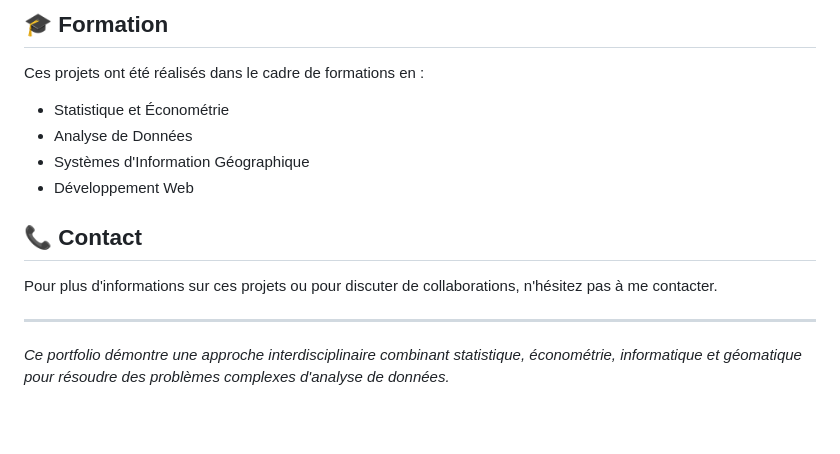
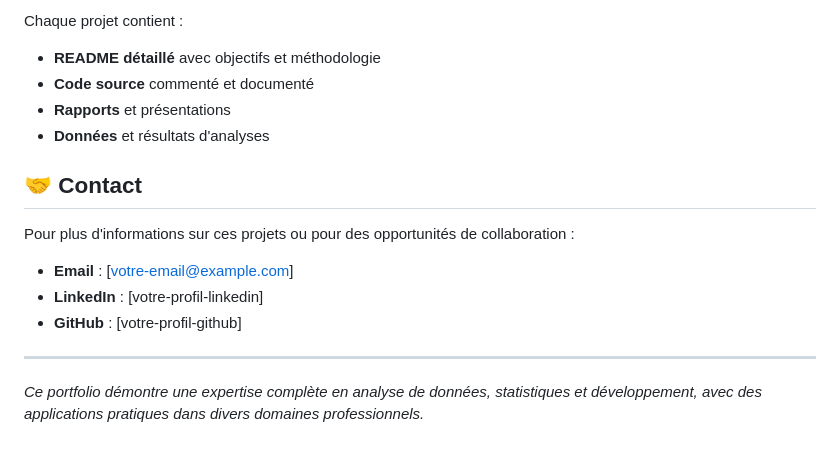
Before and after one commit to yamsaid/projets-academiques, a Markdown page: README.md, the part around the change printed below. Rendered like a GitHub page; blank space fills up the shorter version.

```diff
--- a/README.md
+++ b/README.md
@@ -129,16 +134,18 @@ Ce repository contient une collection de projets académiques réalisés dans le
 
-## 🎓 **Formation**
+Chaque projet contient :
+- **README détaillé** avec objectifs et méthodologie
+- **Code source** commenté et documenté
+- **Rapports** et présentations
+- **Données** et résultats d'analyses
 
-Ces projets ont été réalisés dans le cadre de formations en :
-- Statistique et Économétrie
-- Analyse de Données
-- Systèmes d'Information Géographique
-- Développement Web
+## 🤝 Contact
 
-## 📞 **Contact**
+Pour plus d'informations sur ces projets ou pour des opportunités de collaboration :
 
-Pour plus d'informations sur ces projets ou pour discuter de collaborations, n'hésitez pas à me contacter.
+- **Email** : [votre-email@example.com]
+- **LinkedIn** : [votre-profil-linkedin]
+- **GitHub** : [votre-profil-github]
 
 ---
 
-*Ce portfolio démontre une approche interdisciplinaire combinant statistique, économétrie, informatique et géomatique pour résoudre des problèmes complexes d'analyse de données.*
+*Ce portfolio démontre une expertise complète en analyse de données, statistiques et développement, avec des applications pratiques dans divers domaines professionnels.*
```
Also changed, not shown: other parts of README.md (+100 -95 lines), images/README_images.md (added, +227 -0 lines).
